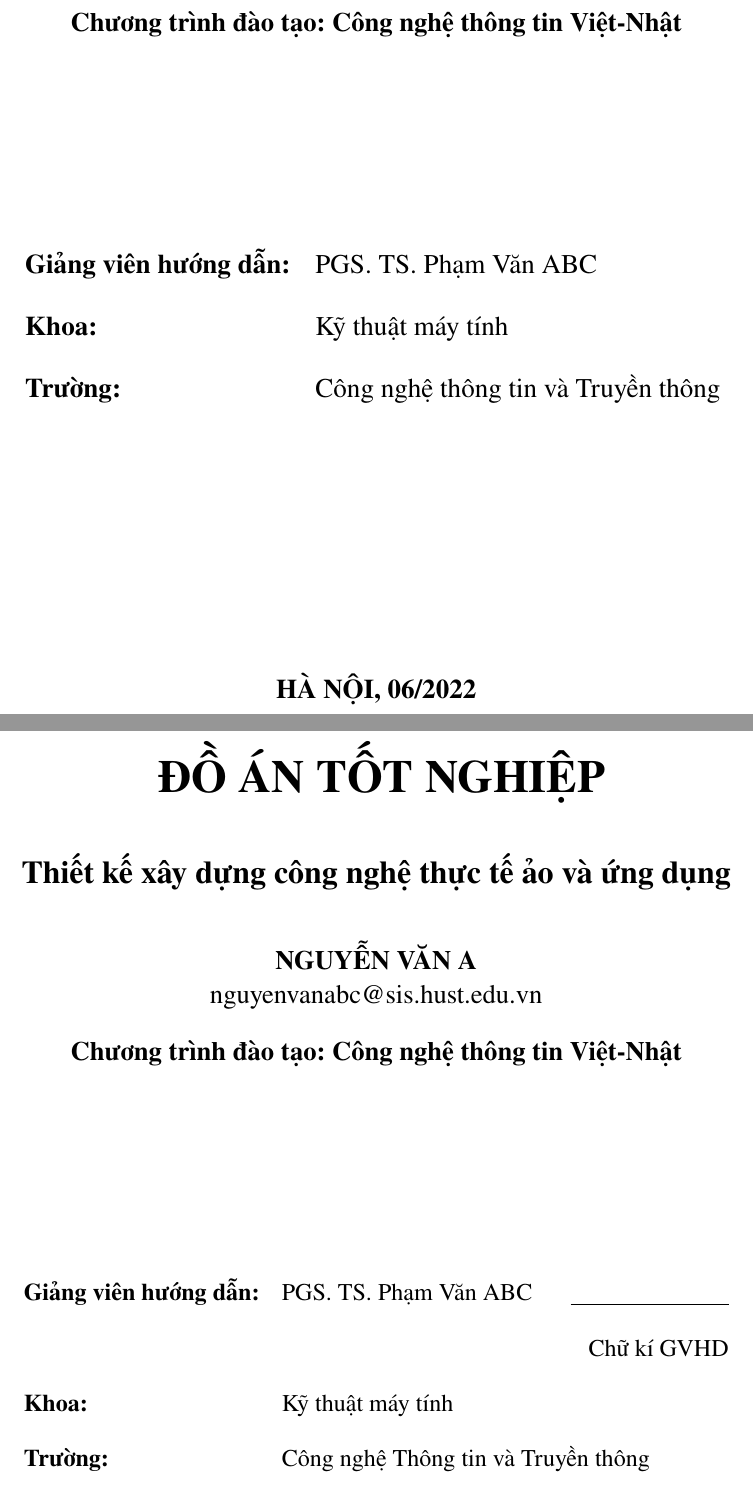
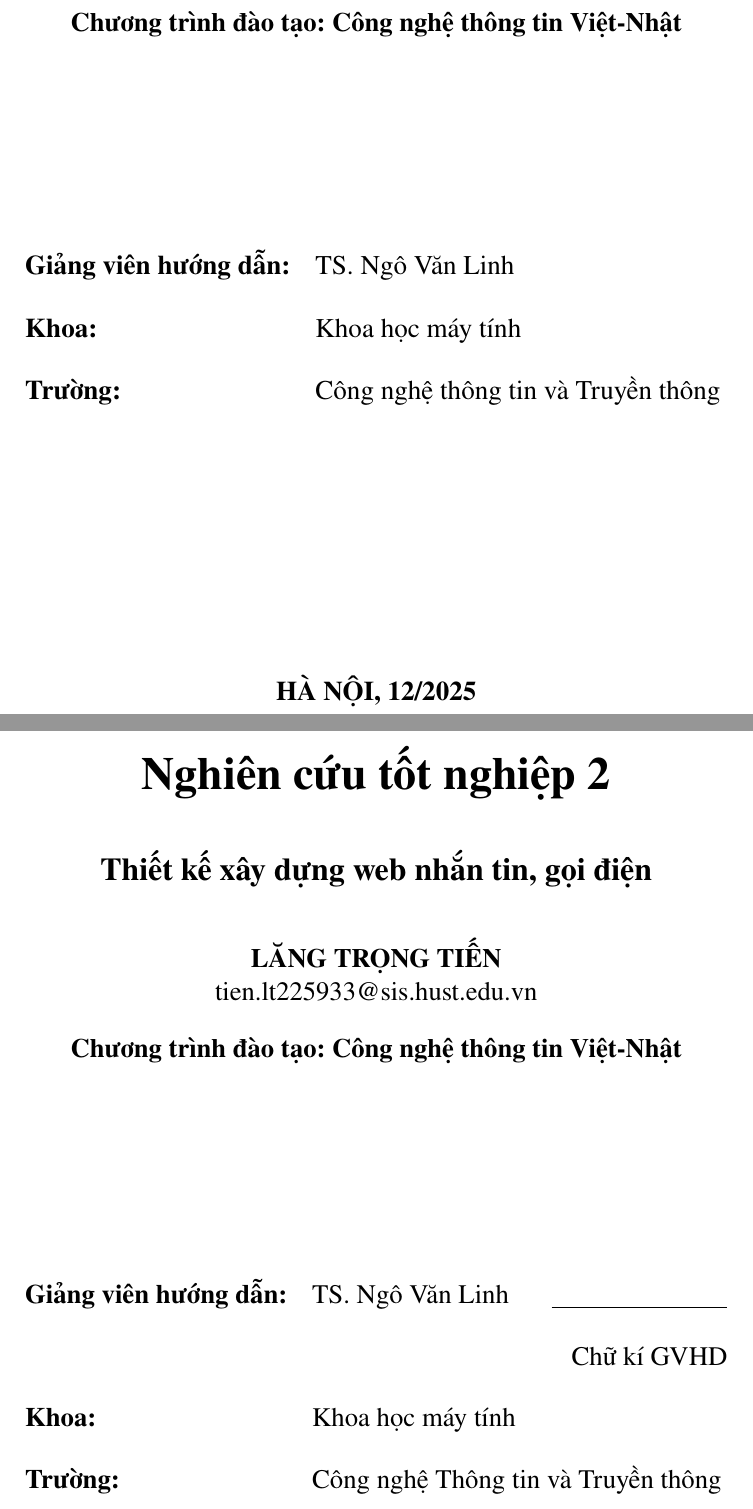
Before and after one commit to langchien/gr2-report, a LaTeX thesis (DoAn.tex, which reads Bia.tex, Bia_lot.tex): two parts of pages 1 and 2 of 32, joined at a grey line, cut so that both start at the same text. Compiled offline with pdfLaTeX; a LaTeX package or settings file that is missing is left out.

Commit message:
Sửa đổi bìa

```diff
--- a/Bia.tex
+++ b/Bia.tex
@@ -29,15 +29,15 @@
 \centering
 \resizebox{\textwidth}{!}{%
 \begin{tabular}{ll}
- \multicolumn{1}{c}{\textbf{Giảng viên hướng dẫn:}} & PGS. TS. Phạm Văn ABC \hspace{0.5cm}
+ \multicolumn{1}{c}{\textbf{Giảng viên hướng dẫn:}} & TS. Ngô Văn Linh \hspace{0.5cm}
   \\[0.5cm]
- \multicolumn{1}{l}{\textbf{Khoa:}} & Kỹ thuật máy tính \hspace{0.5cm} \\ [0.5cm]
+ \multicolumn{1}{l}{\textbf{Khoa:}} & Khoa học máy tính \hspace{0.5cm} \\ [0.5cm]
  \multicolumn{1}{l}{\textbf{Trường:}} & Công nghệ thông tin và Truyền thông \hspace{0.5cm} \\ [4.5cm]
 % \underline{\hspace{3cm}}  \\[0.5cm]
 %   & \multicolumn{1}{r}{Chữ kí GVHD}     \\[0.5cm]
-% \textbf{Khoa:} & Kỹ thuật máy tính                 \\[0.5cm]
+% \textbf{Khoa:} & Khoa học máy tính                 \\[0.5cm]
 % \textbf{Trường:} & Công nghệ Thông tin và Truyền thông \\[5cm]
-\multicolumn{2}{c}{\textbf{HÀ NỘI, 06/2022}}
+\multicolumn{2}{c}{\textbf{HÀ NỘI, 12/2025}}
 \end{tabular}%
 }
 \end{table}}
--- a/Bia_lot.tex
+++ b/Bia_lot.tex
@@ -12,11 +12,11 @@
 
 {\textbf{\large{ĐẠI HỌC BÁCH KHOA HÀ NỘI}}}\\[4cm]
 
-{\textbf{\huge{ ĐỒ ÁN TỐT NGHIỆP}}}\\[1cm]
-{\textbf{\Large{Thiết kế xây dựng công nghệ thực tế ảo và ứng dụng}}\\[1cm]
+{\textbf{\huge{Nghiên cứu tốt nghiệp 2}}}\\[1cm]
+{\textbf{\Large{Thiết kế xây dựng web nhắn tin, gọi điện}}\\[1cm]
 
-{\textbf{\large{NGUYỄN VĂN A}}}\\
-{\large{nguyenvanabc@sis.hust.edu.vn}}\\[0.5cm]
+{\textbf{\large{LĂNG TRỌNG TIẾN}}}\\
+{\large{tien.lt225933@sis.hust.edu.vn}}\\[0.5cm]
 
 {\textbf{\large{Chương trình đào tạo: Công nghệ thông tin Việt-Nhật
 }}}\\
@@ -29,11 +29,11 @@
 \centering
 \resizebox{\textwidth}{!}{%
 \begin{tabular}{ll}
-\multicolumn{1}{c}{\textbf{Giảng viên hướng dẫn:}} & PGS. TS. Phạm Văn ABC \hspace{0.5cm} \underline{\hspace{3cm}}  \\[0.5cm]
+\multicolumn{1}{c}{\textbf{Giảng viên hướng dẫn:}} &  TS. Ngô Văn Linh \hspace{0.5cm} \underline{\hspace{3cm}}  \\[0.5cm]
   & \multicolumn{1}{r}{Chữ kí GVHD}     \\[0.5cm]
-\textbf{Khoa:} & Kỹ thuật máy tính                 \\[0.5cm]
+\textbf{Khoa:} & Khoa học máy tính                 \\[0.5cm]
 \textbf{Trường:} & Công nghệ Thông tin và Truyền thông \\[4cm]
-\multicolumn{2}{c}{\textbf{HÀ NỘI, 06/2022}}
+\multicolumn{2}{c}{\textbf{HÀ NỘI, 12/2025}}
 \end{tabular}%
 }
 \end{table}}
--- a/DoAn.tex
+++ b/DoAn.tex
@@ -44,6 +44,7 @@
 % package content table
 \usepackage{tocbasic}
 
+\usepackage{outlines}
 \usepackage{blindtext}
 
 
```
Also changed, not shown: Bia.tex (8 more changed lines).
